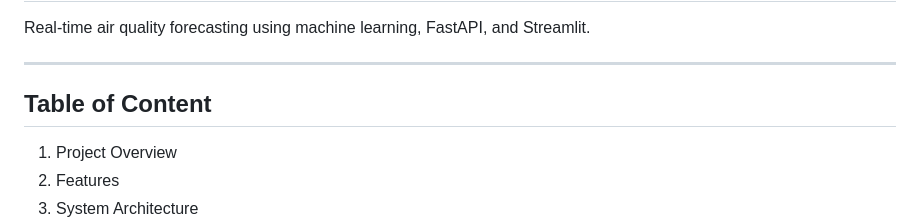
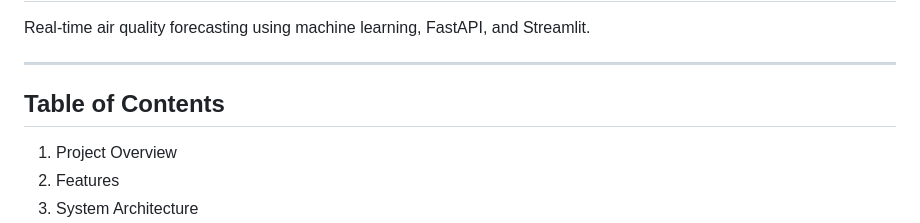
Before and after one commit to JayaSaiKishore7/AirQuality_AnalysisFR, a Markdown page: README.md, the part around the change. Drawn GitHub-style.

```diff
--- a/README.md
+++ b/README.md
@@ -3,7 +3,7 @@
 Real-time air quality forecasting using machine learning, FastAPI, and Streamlit.
 
 ---
-##  Table of Content
+##  Table of Contents
 
  1) Project Overview
  2) Features
```
